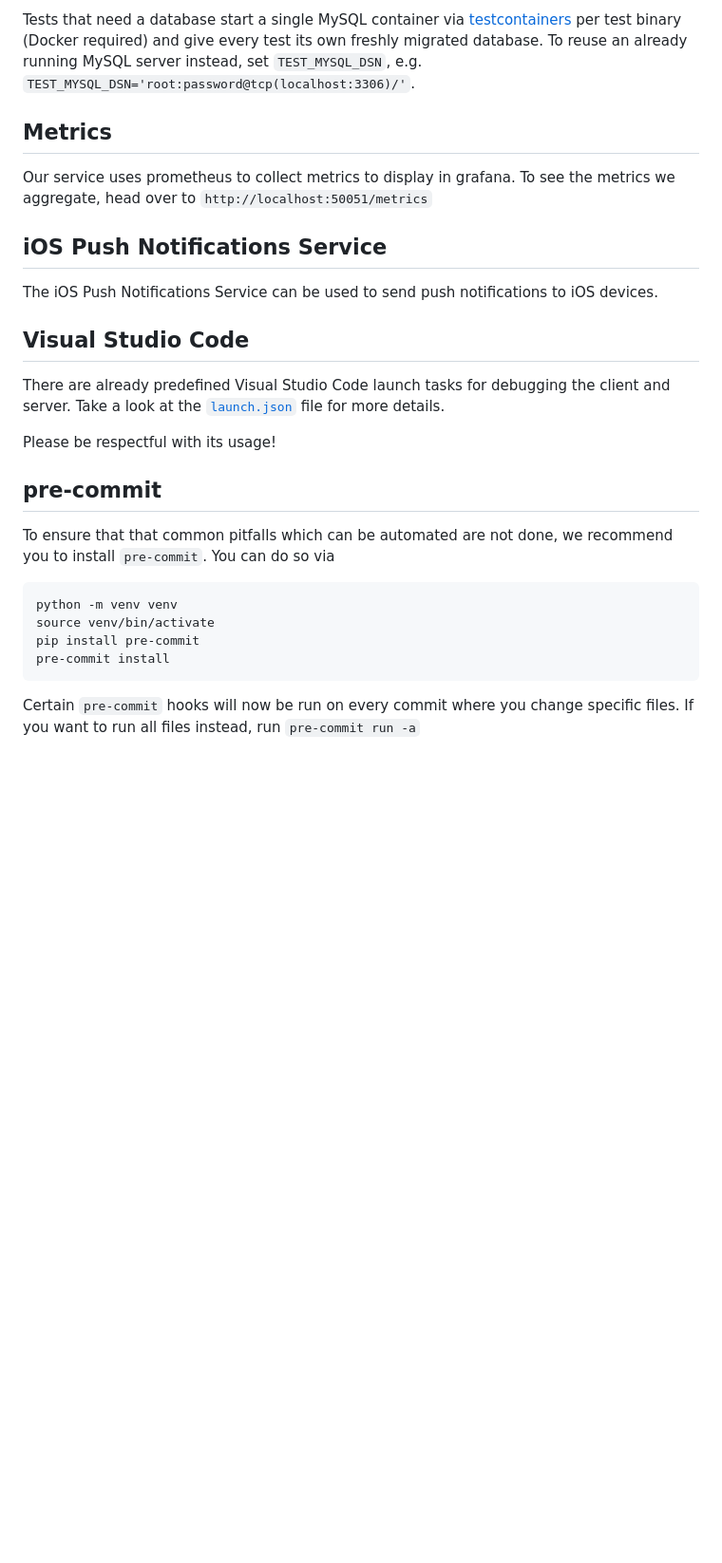
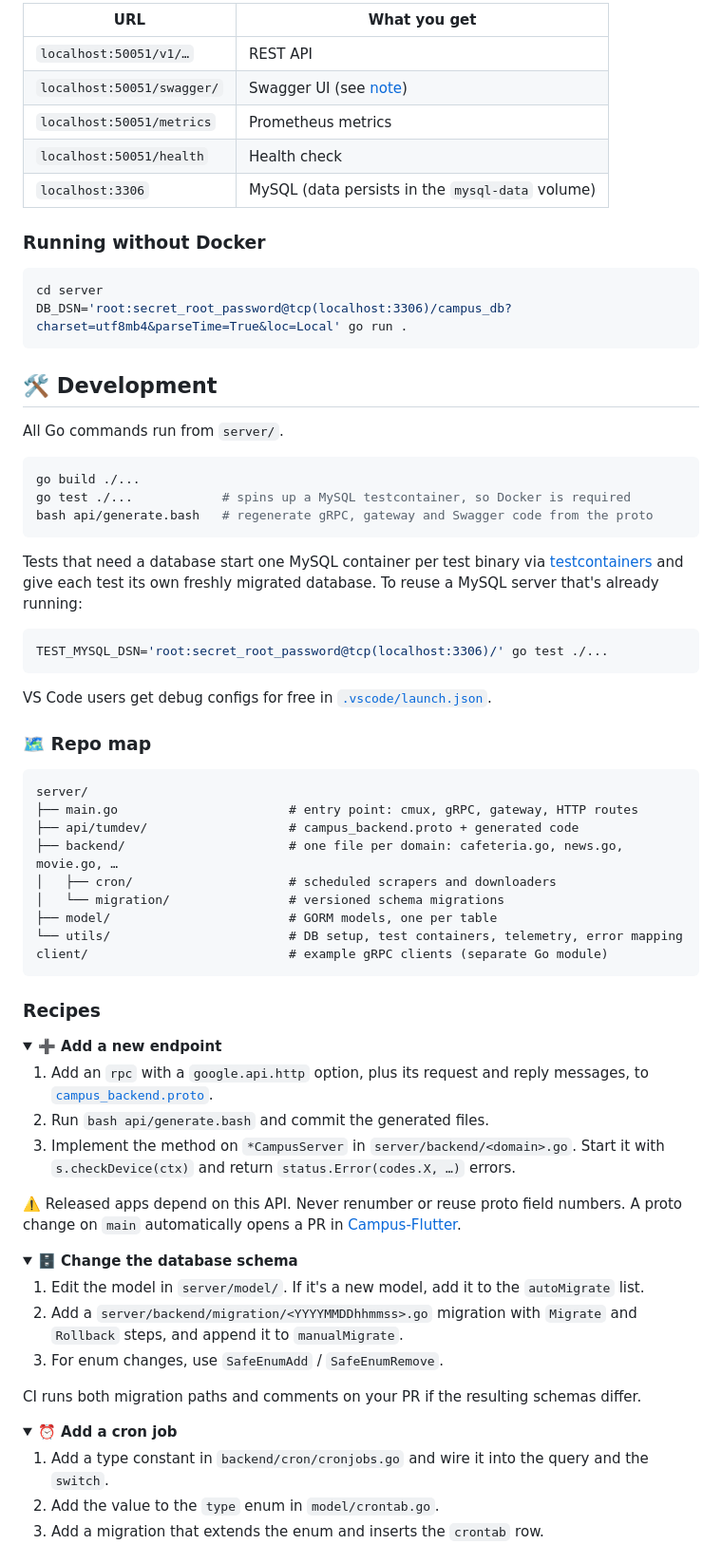
Before and after one commit to TUM-Dev/Campus-Backend, a Markdown page: README.md, the part around one of its changes. Shown at 95% size. Drawn GitHub-style; folded sections open; blank space fills up the shorter version.

````diff
--- a/README.md
+++ b/README.md
@@ -38,33 +82,80 @@ cd server && go test ./...
 ```
 
-Tests that need a database start a single MySQL container via [testcontainers](https://golang.testcontainers.org/) per test binary (Docker required) and give every test its own freshly migrated database.
-To reuse an already running MySQL server instead, set `TEST_MYSQL_DSN`, e.g. `TEST_MYSQL_DSN='root:password@tcp(localhost:3306)/'`.
+| URL | What you get |
+|---|---|
+| `localhost:50051/v1/…` | REST API |
+| `localhost:50051/swagger/` | Swagger UI (see [note](#-gotchas)) |
+| `localhost:50051/metrics` | Prometheus metrics |
+| `localhost:50051/health` | Health check |
+| `localhost:3306` | MySQL (data persists in the `mysql-data` volume) |
 
-## Metrics
-Our service uses prometheus to collect metrics to display in grafana.
-To see the metrics we aggregate, head over to `http://localhost:50051/metrics`
-
-## iOS Push Notifications Service
-The iOS Push Notifications Service can be used to send push notifications to iOS devices.
-
-## Visual Studio Code
-There are already predefined Visual Studio Code launch tasks for debugging the client and server.
-Take a look at the [`launch.json`](.vscode/launch.json) file for more details.
-
-
-Please be respectful with its usage!
-
-## pre-commit
-
-To ensure that that common pitfalls which can be automated are not done, we recommend you to install `pre-commit`.
-You can do so via
+### Running without Docker
 
 ```bash
-python -m venv venv
-source venv/bin/activate
-pip install pre-commit
-pre-commit install
+cd server
+DB_DSN='root:secret_root_password@tcp(localhost:3306)/campus_db?charset=utf8mb4&parseTime=True&loc=Local' go run .
 ```
 
-Certain `pre-commit` hooks will now be run on every commit where you change specific files.
-If you want to run all files instead, run `pre-commit run -a`
+## 🛠️ Development
+
+All Go commands run from `server/`.
+
+```bash
+go build ./...
+go test ./...            # spins up a MySQL testcontainer, so Docker is required
+bash api/generate.bash   # regenerate gRPC, gateway and Swagger code from the proto
+```
+
+Tests that need a database start one MySQL container per test binary via [testcontainers](https://golang.testcontainers.org/) and give each test its own freshly migrated database. To reuse a MySQL server that's already running:
+
+```bash
+TEST_MYSQL_DSN='root:secret_root_password@tcp(localhost:3306)/' go test ./...
+```
+
+VS Code users get debug configs for free in [`.vscode/launch.json`](.vscode/launch.json).
+
+### 🗺️ Repo map
+
+```
+server/
+├── main.go                       # entry point: cmux, gRPC, gateway, HTTP routes
+├── api/tumdev/                   # campus_backend.proto + generated code
+├── backend/                      # one file per domain: cafeteria.go, news.go, movie.go, …
+│   ├── cron/                     # scheduled scrapers and downloaders
+│   └── migration/                # versioned schema migrations
+├── model/                        # GORM models, one per table
+└── utils/                        # DB setup, test containers, telemetry, error mapping
+client/                           # example gRPC clients (separate Go module)
+```
+
+### Recipes
+
+<details>
+<summary><b>➕ Add a new endpoint</b></summary>
+
+1. Add an `rpc` with a `google.api.http` option, plus its request and reply messages, to [`campus_backend.proto`](server/api/tumdev/campus_backend.proto).
+2. Run `bash api/generate.bash` and commit the generated files.
+3. Implement the method on `*CampusServer` in `server/backend/<domain>.go`. Start it with `s.checkDevice(ctx)` and return `status.Error(codes.X, …)` errors.
+
+⚠️ Released apps depend on this API. Never renumber or reuse proto field numbers. A proto change on `main` automatically opens a PR in [Campus-Flutter](https://github.com/TUM-Dev/Campus-Flutter).
+
+</details>
+
+<details>
+<summary><b>🗄️ Change the database schema</b></summary>
+
+1. Edit the model in `server/model/`. If it's a new model, add it to the `autoMigrate` list.
+2. Add a `server/backend/migration/<YYYYMMDDhhmmss>.go` migration with `Migrate` and `Rollback` steps, and append it to `manualMigrate`.
+3. For enum changes, use `SafeEnumAdd` / `SafeEnumRemove`.
+
+CI runs both migration paths and comments on your PR if the resulting schemas differ.
+
+</details>
+
+<details>
+<summary><b>⏰ Add a cron job</b></summary>
+
+1. Add a type constant in `backend/cron/cronjobs.go` and wire it into the query and the `switch`.
+2. Add the value to the `type` enum in `model/crontab.go`.
+3. Add a migration that extends the enum and inserts the `crontab` row.
+
````
Also changed, not shown: other parts of README.md (+107 -27 lines).
